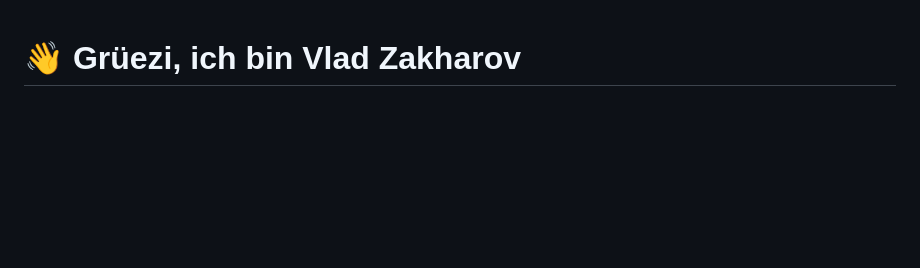
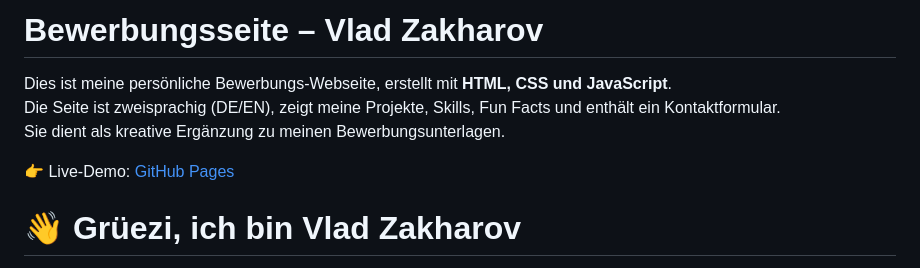
Before and after one commit to NellleT/dev-portfolio, a Markdown page: README.md, the part around the change. GitHub-like rendering; blank space fills up the shorter version.

Commit message:
Update README.md: added brief introduction

```diff
--- a/README.md
+++ b/README.md
@@ -1,3 +1,11 @@
+# Bewerbungsseite – Vlad Zakharov
+
+Dies ist meine persönliche Bewerbungs-Webseite, erstellt mit **HTML, CSS und JavaScript**.
+Die Seite ist zweisprachig (DE/EN), zeigt meine Projekte, Skills, Fun Facts und enthält ein Kontaktformular.
+Sie dient als kreative Ergänzung zu meinen Bewerbungsunterlagen.
+
+👉 Live-Demo: [GitHub Pages](https://nelllet.github.io/bewerbungsseite/)
+
 # 👋 Grüezi, ich bin Vlad Zakharov
 
 Mein Name ist **Vladyslav Zakharov**, aber die meisten nennen mich **Vlad**.
```
